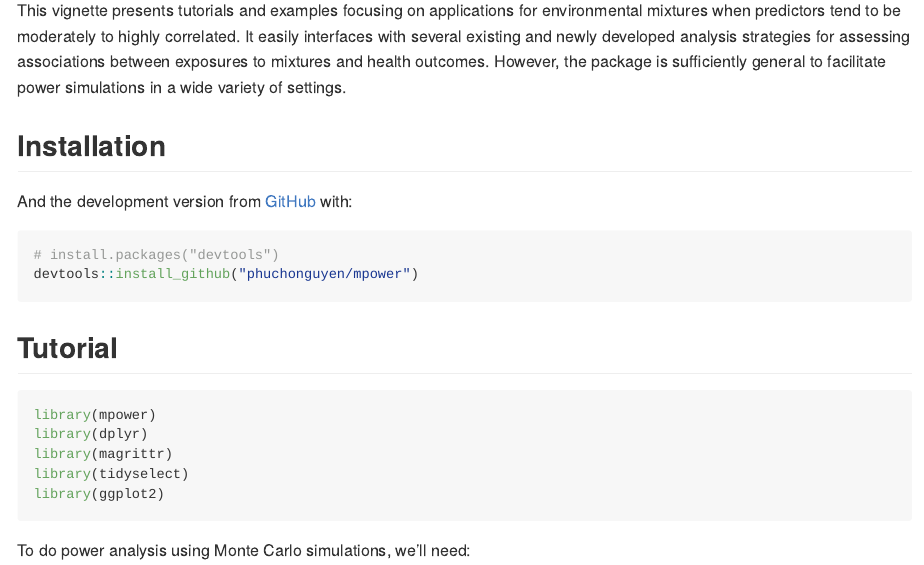
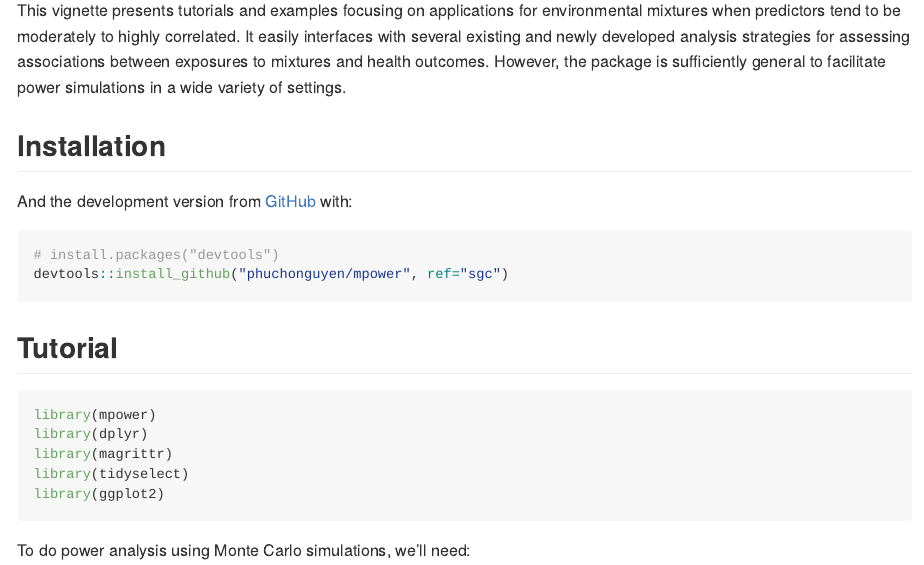
Before and after one commit to phuchonguyen/mpower, an R Markdown document (README.Rmd): the page in a window 1100 px wide, from 250 px down. The pictures show the output file README.md that the author committed with the source, drawn offline in the style of GitHub; long lines of code are wrapped.

Commit message:
Update github install link

````diff
--- a/README.Rmd
+++ b/README.Rmd
@@ -29,7 +29,7 @@ And the development version from [GitHub](https://github.com/phuchonguyen/mpower
 
 ``` r
 # install.packages("devtools")
-devtools::install_github("phuchonguyen/mpower")
+devtools::install_github("phuchonguyen/mpower", ref="sgc")
 ```
 
 ## Tutorial
````
Also changed, not shown: README.md.
